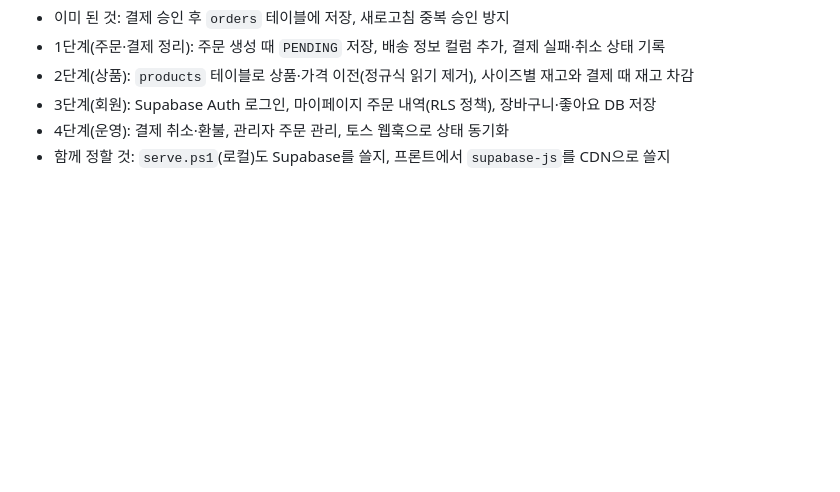
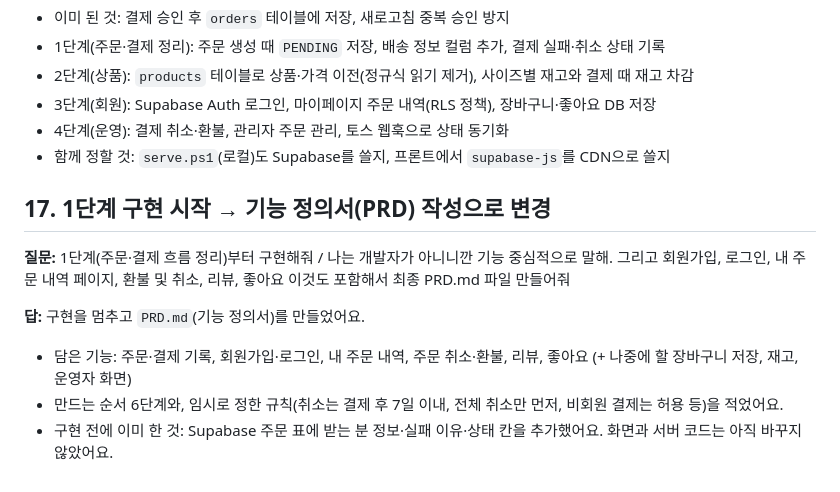
Before and after one commit to cau024-droid/test_tosspayments_shop, a Markdown page: 261020study.md, the part around the change. Drawn GitHub-style; blank space fills up the shorter version.

Commit message:
Add study note 17: PRD for Supabase features
Co-Authored-By: Claude Opus 5.5 <noreply@anthropic.com>

```diff
--- a/261020study.md
+++ b/261020study.md
@@ -147,3 +147,12 @@
 - 3단계(회원): Supabase Auth 로그인, 마이페이지 주문 내역(RLS 정책), 장바구니·좋아요 DB 저장
 - 4단계(운영): 결제 취소·환불, 관리자 주문 관리, 토스 웹훅으로 상태 동기화
 - 함께 정할 것: `serve.ps1`(로컬)도 Supabase를 쓸지, 프론트에서 `supabase-js`를 CDN으로 쓸지
+
+## 17. 1단계 구현 시작 → 기능 정의서(PRD) 작성으로 변경
+
+**질문:** 1단계(주문·결제 흐름 정리)부터 구현해줘 / 나는 개발자가 아니니깐 기능 중심적으로 말해. 그리고 회원가입, 로그인, 내 주문 내역 페이지, 환불 및 취소, 리뷰, 좋아요 이것도 포함해서 최종 PRD.md 파일 만들어줘
+
+**답:** 구현을 멈추고 `PRD.md`(기능 정의서)를 만들었어요.
+- 담은 기능: 주문·결제 기록, 회원가입·로그인, 내 주문 내역, 주문 취소·환불, 리뷰, 좋아요 (+ 나중에 할 장바구니 저장, 재고, 운영자 화면)
+- 만드는 순서 6단계와, 임시로 정한 규칙(취소는 결제 후 7일 이내, 전체 취소만 먼저, 비회원 결제는 허용 등)을 적었어요.
+- 구현 전에 이미 한 것: Supabase 주문 표에 받는 분 정보·실패 이유·상태 칸을 추가했어요. 화면과 서버 코드는 아직 바꾸지 않았어요.
```
